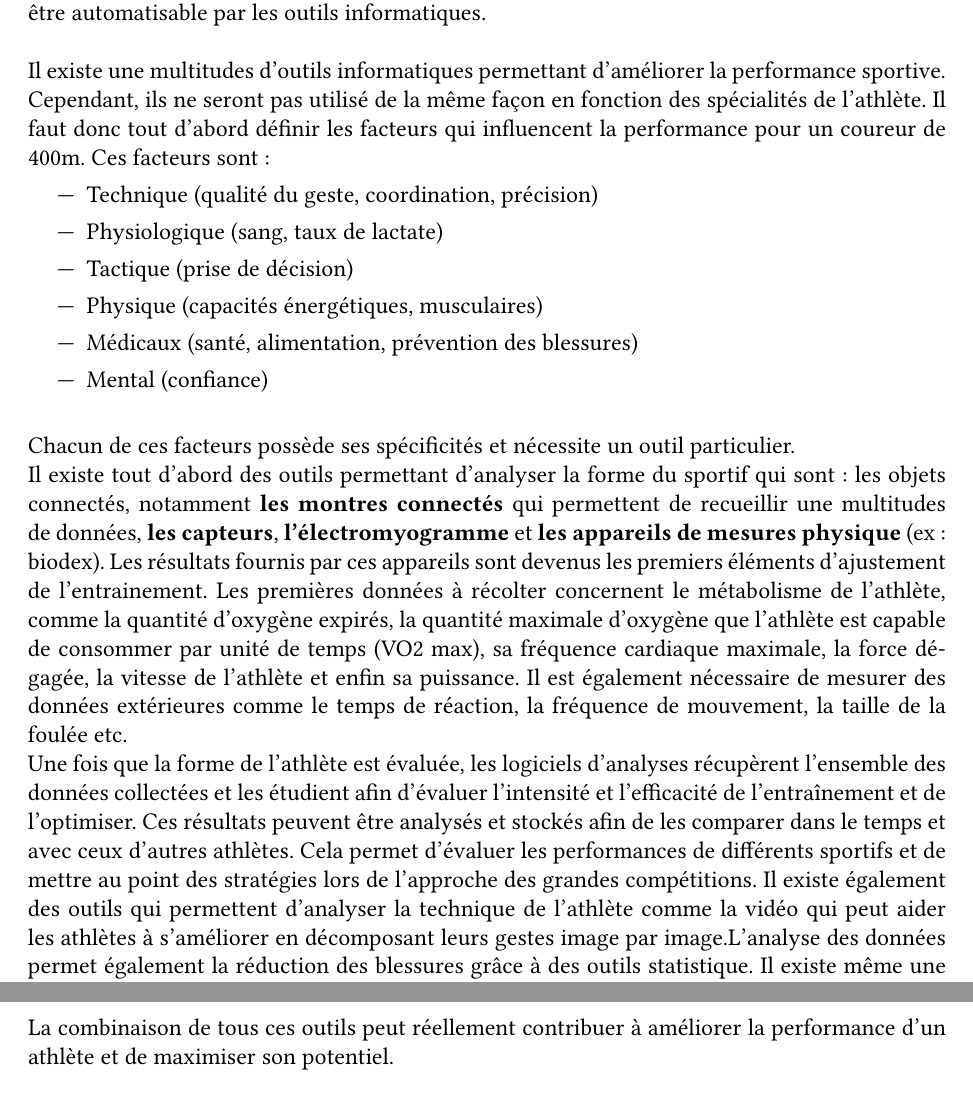
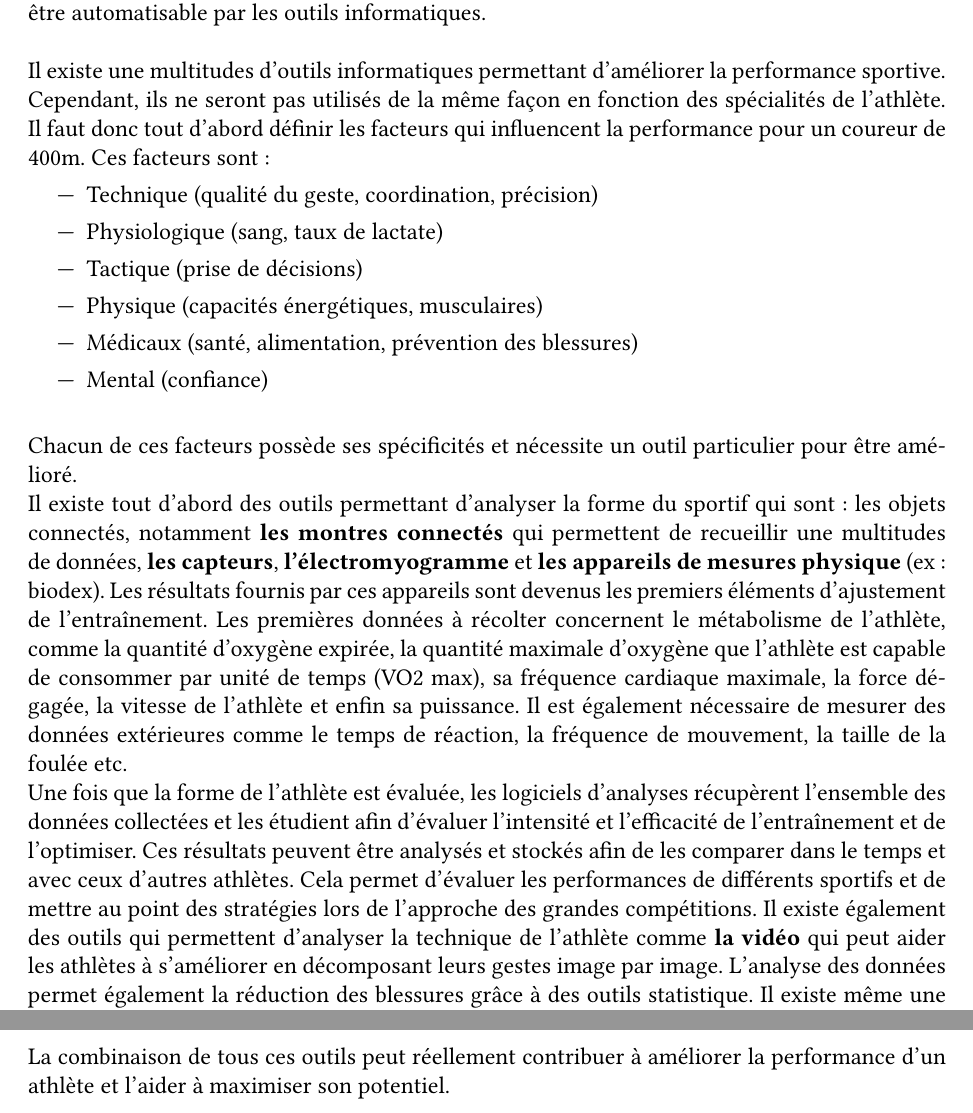
Before and after one commit to Jmedjid/Memoire, a LaTeX book (memoire.tex, which reads 01-presentation.tex): two parts of pages 5 and 6 of 8 before the commit and two parts of pages 5 and 7 of 8 after it, joined at a grey line, cut so that both start at the same text. Compiled offline with pdfLaTeX.

Commit message:
Update 01-presentation.tex
Add comment

```diff
--- a/01-presentation.tex
+++ b/01-presentation.tex
@@ -11,31 +12,33 @@ Certaines découvertes ont malheureusement ouvert la porte à la tricherie, mais
 
 Étant athlète de haut niveau et pratiquant le 400m haies, les jeux olympiques sont un rêve mais aussi l'objectif de ma vie. Cependant, je pense qu'aux jours d'aujourd'hui, gagner une médaille d'or sans l'aide de la technologie est devenu pratiquement impossible.  Ce mémoire est donc l'occasion pour moi de lier mes deux passions  qui sont l'athlétisme et l'informatique en traitant un sujet qui me tient à cœur mais aussi qui me servira réellement pour atteindre la réussite.\\
 
-La problématique de mon travail sera alors : \textbf{comment les outils informatiques utilisables dans le quotidien d'un athlète de haut niveau pratiquant le 400m peuvent-ils améliorer son niveau de performance ?} \\
+La problématique de mon travail sera alors : \textbf{comment les outils informatiques utilisables dans le quotidien d'un athlète de haut niveau pratiquant le 400m peuvent-ils améliorer son niveau de performance ?} \\
 
 Afin de répondre au mieux à cette question, je définirai dans un premier temps les déterminants de la performance en athlétisme, que ce soit l'optimisation des entraînements, la prévention des blessures, la récupération, l'alimentation, la santé, le coté physiologique et autres.
 Dans un deuxième temps, je m’intéresserais aux différents outils existants pour évaluer la forme de l'athlète et lui permettre d'améliorer ses performances.
 Dans un troisième temps, j'analyserais les données mise à disposition, à travers des expérimentations sur moi même ou sur d'autres athlètes afin de pouvoir conclure et répondre au problème posé.\\
 
+%en quoi votre sujet se différencie-t-il des sujets des années précédentes (par exemple depuis 2014) en M2 MIAGE classique ?
 L'an dernier, le sujet d'étude de Camille Leuregans était de savoir si la technologie pouvait remplacer le regard humain (en l’occurrence celui de l’entraîneur) dans la technicité de l’entraînement. Elle en ai arrivé à la conclusion que la technologie est utile pour seconder l’œil expert du coach, mais n'est pas capable de le remplacer complètement. En effet, aucune intelligence artificielle n'a pour le moment la capacité de soutenir moralement les athlètes, de les encourager, de les pousser à se surpasser et même d’anticiper les stratégies de courses des concurrents, afin de choisir la meilleure stratégie de course.
 Je pourrais donc  terminer ce mémoire en me demandant quels sont les moyens humains d'amélioration de la performance qui pourraient être automatisable par les outils informatiques.\\
 
-
-Il existe une multitudes d'outils informatiques permettant d'améliorer la performance sportive. Cependant, ils ne seront pas utilisé de la même façon en fonction des spécialités de l'athlète. Il faut donc tout d'abord définir les facteurs qui influencent la performance pour un coureur de 400m.
+%qu’est ce qui existe ?
+Il existe une multitudes d'outils informatiques permettant d'améliorer la performance sportive. Cependant, ils ne seront pas utilisés de la même façon en fonction des spécialités de l'athlète. Il faut donc tout d'abord définir les facteurs qui influencent la performance pour un coureur de 400m.
 Ces facteurs sont :
 \begin{itemize}
 \item Technique (qualité du geste, coordination, précision)
 \item Physiologique (sang, taux de lactate)
-\item Tactique (prise de décision)
+\item Tactique (prise de décisions)
 \item Physique (capacités énergétiques, musculaires)
 \item Médicaux (santé, alimentation, prévention des blessures)
 \item Mental (confiance)\\
 
 \end{itemize}
 
-Chacun de ces facteurs possède ses spécificités et nécessite un outil particulier.
+Chacun de ces facteurs possède ses spécificités et nécessite un outil particulier pour être amélioré.
 
-Il existe tout d'abord des outils permettant d'analyser la forme du sportif qui sont: les objets connectés, notamment \textbf{les montres connectés} qui permettent de recueillir une multitudes de données, \textbf{les capteurs},  \textbf{l'électromyogramme} et \textbf{les appareils de mesures physique} (ex: biodex). Les résultats fournis par ces appareils sont devenus les premiers éléments d'ajustement de l'entrainement. Les premières données à récolter concernent le métabolisme de l'athlète, comme la quantité d'oxygène expirés, la quantité maximale d’oxygène que l’athlète est capable de consommer par unité de temps (VO2 max), sa fréquence cardiaque maximale, la force dégagée, la vitesse de l'athlète et enfin sa puissance. Il est également nécessaire de mesurer des données extérieures comme le temps de réaction, la fréquence de mouvement, la taille de la foulée etc.
+Il existe tout d'abord des outils permettant d'analyser la forme du sportif qui sont: les objets connectés, notamment \textbf{les montres connectés} qui permettent de recueillir une multitudes de données, \textbf{les capteurs},  \textbf{l'électromyogramme} et \textbf{les appareils de mesures physique} (ex: biodex). Les résultats fournis par ces appareils sont devenus les premiers éléments d'ajustement de l'entraînement. Les premières données à récolter concernent le métabolisme de l'athlète, comme la quantité d'oxygène expirée, la quantité maximale d’oxygène que l’athlète est capable de consommer par unité de temps (VO2 max), sa fréquence cardiaque maximale, la force dégagée, la vitesse de l'athlète et enfin sa puissance. Il est également nécessaire de mesurer des données extérieures comme le temps de réaction, la fréquence de mouvement, la taille de la foulée etc.
 
-Une fois que la forme de l'athlète est évaluée, les logiciels d'analyses récupèrent l’ensemble des données collectées et les étudient afin d’évaluer l’intensité et l’efficacité de l’entraînement et de l'optimiser. Ces résultats peuvent être analysés et stockés afin de les comparer dans le temps et avec ceux d’autres athlètes. Cela permet d’évaluer les performances de différents sportifs et de mettre au point des stratégies lors de l’approche des grandes compétitions. Il existe également des outils qui permettent d'analyser la technique de l'athlète comme la vidéo qui peut aider les athlètes à s’améliorer en décomposant leurs gestes image par image.L'analyse des données permet également la réduction des blessures grâce à des outils statistique. Il existe même une application qui calcul le risque d'avoir une blessure en fonction de divers facteurs comme les signes vitaux,l'alimentation, la qualité du sommeil et les antécédents de blessures.
+%qu’est ce qui pourrait permettre de résoudre le problème ?
+Une fois que la forme de l'athlète est évaluée, les logiciels d'analyses récupèrent l’ensemble des données collectées et les étudient afin d’évaluer l’intensité et l’efficacité de l’entraînement et de l'optimiser. Ces résultats peuvent être analysés et stockés afin de les comparer dans le temps et avec ceux d’autres athlètes. Cela permet d’évaluer les performances de différents sportifs et de mettre au point des stratégies lors de l’approche des grandes compétitions. Il existe également des outils qui permettent d'analyser la technique de l'athlète comme \textbf{la vidéo} qui peut aider les athlètes à s’améliorer en décomposant leurs gestes image par image. L'analyse des données permet également la réduction des blessures grâce à des outils statistique. Il existe même une \textbf{application} qui calcul le risque d'avoir une blessure en fonction de divers facteurs comme les signes vitaux,l'alimentation, la qualité du sommeil et les antécédents de blessures.
 
@@ -44,8 +47,7 @@ La visualisation grâce à la réalité augmentée ou virtuelle est également u
 
 Enfin, il existe des outils qui s'adressent plus particulièrement aux entraîneurs comme des générateurs d'entraînement. \\
 
-La combinaison de tous ces outils peut réellement contribuer à améliorer la performance d'un athlète et de maximiser son potentiel.\\
-
+%aurez-vous accès à des données pour le faire (si applicable à votre sujet) ?
 Pour répondre au mieux au problème posé, j'effectuerai plusieurs études.
 
 Tout d'abord, je réfléchirai aux outils informatiques qui me permettrait d'améliorer mes capacités. Je sonderai également mon entraîneur et mon kinésithérapeute pour connaître les outils qu'ils pensent nécessaire à l'amélioration de la performance.
@@ -65,2 +68,3 @@ Cela correspond à l'idée du tableau de bord que  je me faisait mais en course
 
 
+La combinaison de tous ces outils peut réellement contribuer à améliorer la performance d'un athlète et l'aider à maximiser son potentiel.\\
```
Also changed, not shown: 01-presentation.tex (9 more changed lines).
